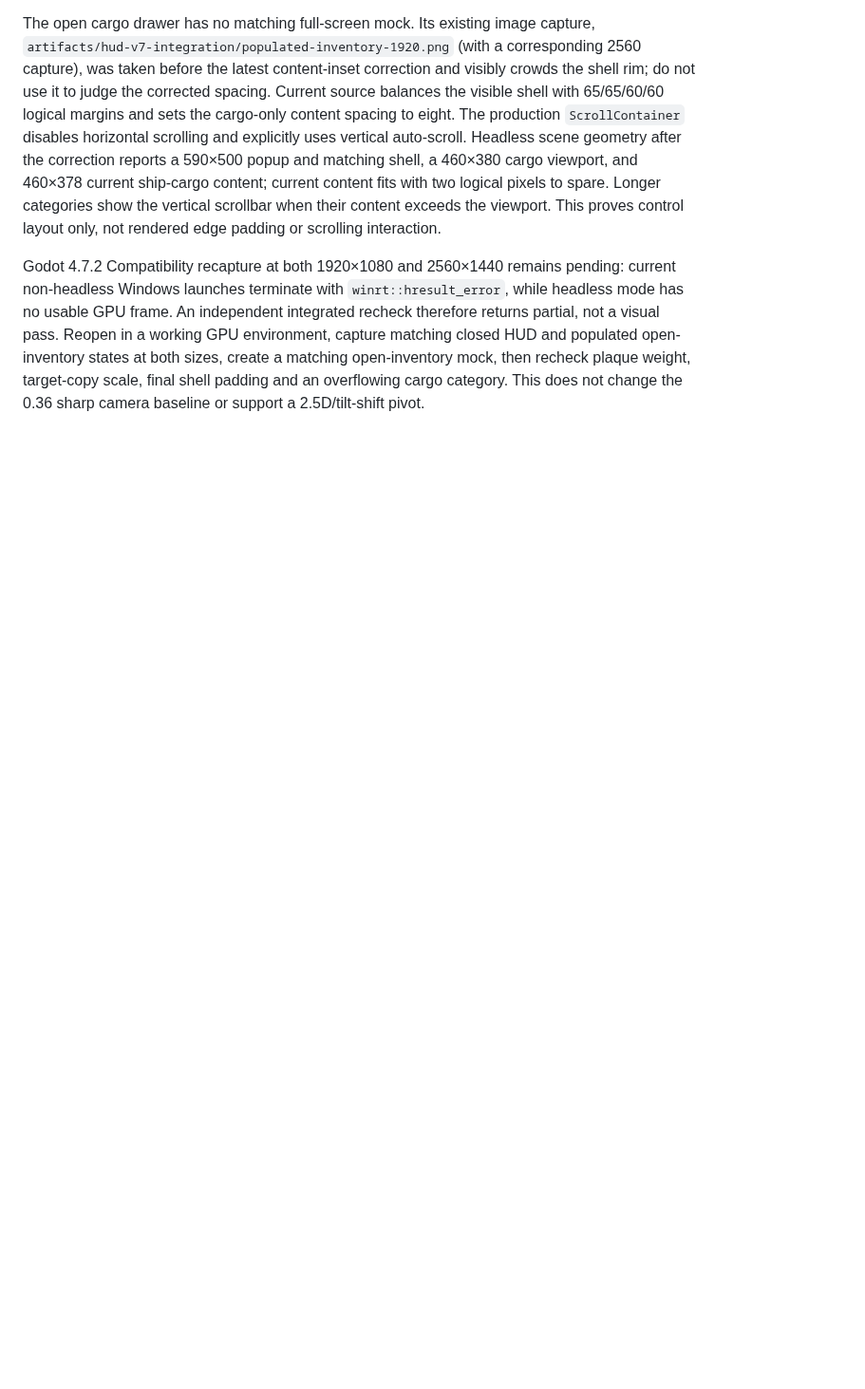
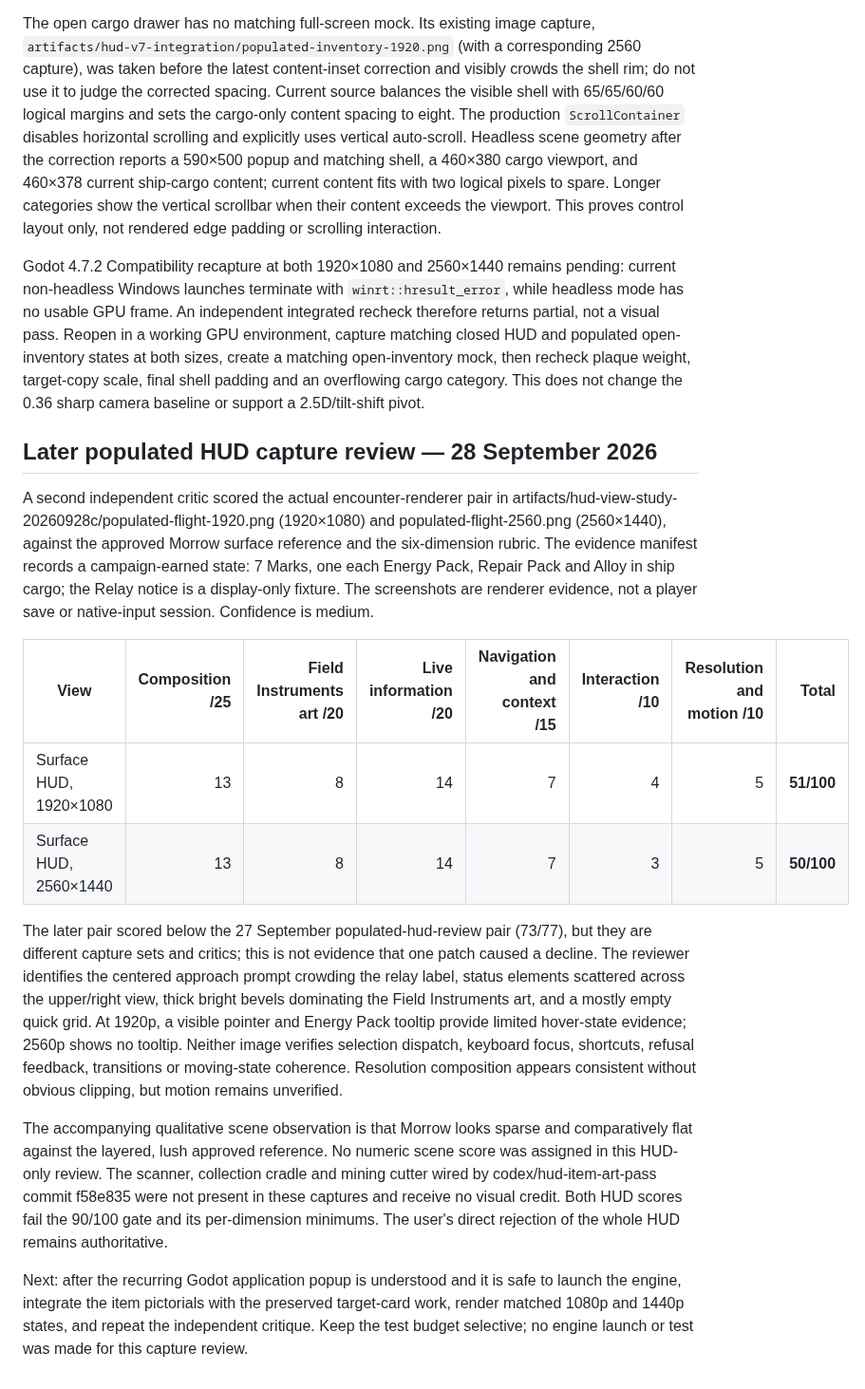
Before and after one commit to gcs2/colonybois, a Markdown page: docs/reviews/VIEW_MOCK_COVERAGE.md, the part around the change. Shown at 95% size. Rendered like a GitHub page; blank space fills up the shorter version.

Commit message:
docs: record latest HUD critique and icon checkpoint

```diff
--- a/docs/reviews/VIEW_MOCK_COVERAGE.md
+++ b/docs/reviews/VIEW_MOCK_COVERAGE.md
@@ -701,3 +701,18 @@ The `artifacts/populated-hud-review/mock-v-runtime-1920.png` comparison board's
 The open cargo drawer has no matching full-screen mock. Its existing image capture, `artifacts/hud-v7-integration/populated-inventory-1920.png` (with a corresponding 2560 capture), was taken before the latest content-inset correction and visibly crowds the shell rim; do not use it to judge the corrected spacing. Current source balances the visible shell with 65/65/60/60 logical margins and sets the cargo-only content spacing to eight. The production `ScrollContainer` disables horizontal scrolling and explicitly uses vertical auto-scroll. Headless scene geometry after the correction reports a 590×500 popup and matching shell, a 460×380 cargo viewport, and 460×378 current ship-cargo content; current content fits with two logical pixels to spare. Longer categories show the vertical scrollbar when their content exceeds the viewport. This proves control layout only, not rendered edge padding or scrolling interaction.
 
 Godot 4.7.2 Compatibility recapture at both 1920×1080 and 2560×1440 remains pending: current non-headless Windows launches terminate with `winrt::hresult_error`, while headless mode has no usable GPU frame. An independent integrated recheck therefore returns partial, not a visual pass. Reopen in a working GPU environment, capture matching closed HUD and populated open-inventory states at both sizes, create a matching open-inventory mock, then recheck plaque weight, target-copy scale, final shell padding and an overflowing cargo category. This does not change the 0.36 sharp camera baseline or support a 2.5D/tilt-shift pivot.
+
+## Later populated HUD capture review — 28 September 2026
+
+A second independent critic scored the actual encounter-renderer pair in artifacts/hud-view-study-20260928c/populated-flight-1920.png (1920×1080) and populated-flight-2560.png (2560×1440), against the approved Morrow surface reference and the six-dimension rubric. The evidence manifest records a campaign-earned state: 7 Marks, one each Energy Pack, Repair Pack and Alloy in ship cargo; the Relay notice is a display-only fixture. The screenshots are renderer evidence, not a player save or native-input session. Confidence is medium.
+
+| View | Composition /25 | Field Instruments art /20 | Live information /20 | Navigation and context /15 | Interaction /10 | Resolution and motion /10 | Total |
+| --- | ---: | ---: | ---: | ---: | ---: | ---: | ---: |
+| Surface HUD, 1920×1080 | 13 | 8 | 14 | 7 | 4 | 5 | **51/100** |
+| Surface HUD, 2560×1440 | 13 | 8 | 14 | 7 | 3 | 5 | **50/100** |
+
+The later pair scored below the 27 September populated-hud-review pair (73/77), but they are different capture sets and critics; this is not evidence that one patch caused a decline. The reviewer identifies the centered approach prompt crowding the relay label, status elements scattered across the upper/right view, thick bright bevels dominating the Field Instruments art, and a mostly empty quick grid. At 1920p, a visible pointer and Energy Pack tooltip provide limited hover-state evidence; 2560p shows no tooltip. Neither image verifies selection dispatch, keyboard focus, shortcuts, refusal feedback, transitions or moving-state coherence. Resolution composition appears consistent without obvious clipping, but motion remains unverified.
+
+The accompanying qualitative scene observation is that Morrow looks sparse and comparatively flat against the layered, lush approved reference. No numeric scene score was assigned in this HUD-only review. The scanner, collection cradle and mining cutter wired by codex/hud-item-art-pass commit f58e835 were not present in these captures and receive no visual credit. Both HUD scores fail the 90/100 gate and its per-dimension minimums. The user's direct rejection of the whole HUD remains authoritative.
+
+Next: after the recurring Godot application popup is understood and it is safe to launch the engine, integrate the item pictorials with the preserved target-card work, render matched 1080p and 1440p states, and repeat the independent critique. Keep the test budget selective; no engine launch or test was made for this capture review.
```
Also changed, not shown: docs/NEXT_SESSION.md (+3 -3 lines), docs/TASK_BOARD.md (+5 -3 lines).
